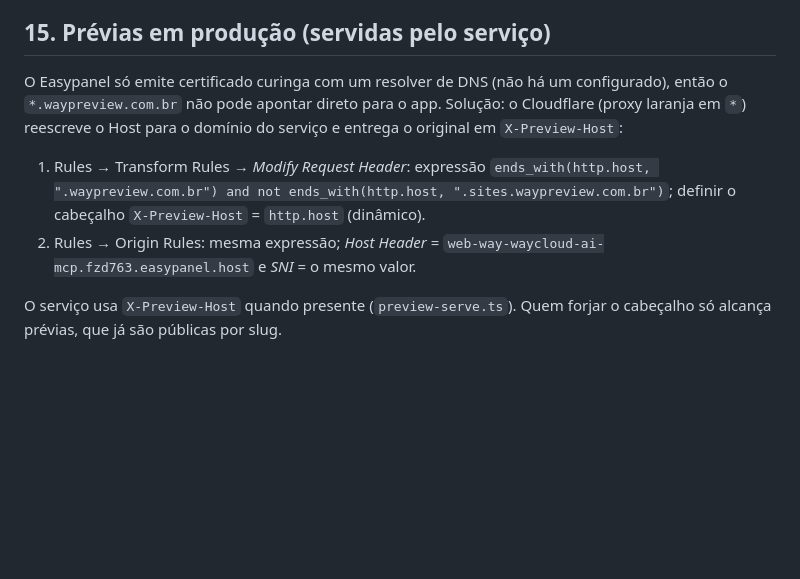
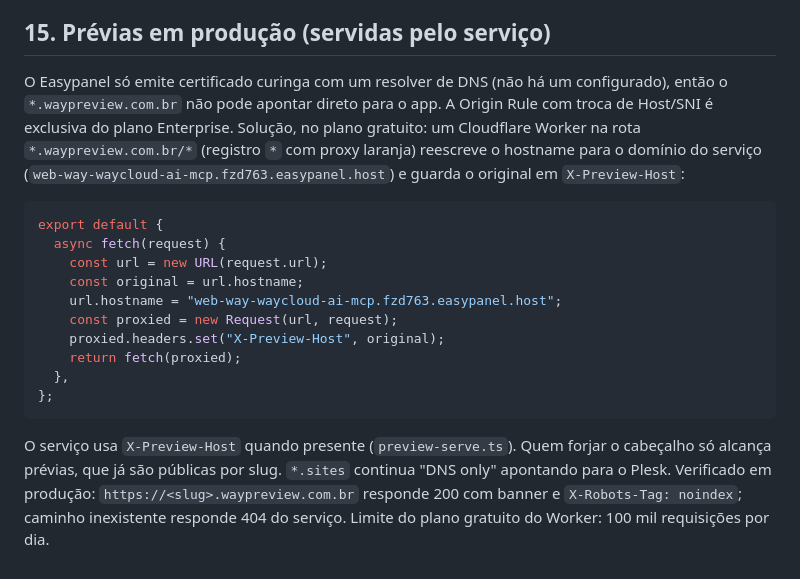
Before and after one commit to thisisway/waycloud-ai-deploy, a Markdown page: docs/fase-1-plano.md, the part around the change. Drawn GitHub-style; blank space fills up the shorter version.

Commit message:
Plano: prévias via Cloudflare Worker (Origin Rule de Host é Enterprise)
Co-Authored-By: Claude Sonnet 5 <noreply@anthropic.com>

````diff
--- a/docs/fase-1-plano.md
+++ b/docs/fase-1-plano.md
@@ -279,9 +279,19 @@ O serviço #1011 foi mantido ativo para testar o deploy do M5; cancelar ao final
 
 ## 15. Prévias em produção (servidas pelo serviço)
 
-O Easypanel só emite certificado curinga com um resolver de DNS (não há um configurado), então o `*.waypreview.com.br` não pode apontar direto para o app. Solução: o Cloudflare (proxy laranja em `*`) reescreve o Host para o domínio do serviço e entrega o original em `X-Preview-Host`:
+O Easypanel só emite certificado curinga com um resolver de DNS (não há um configurado), então o `*.waypreview.com.br` não pode apontar direto para o app. A Origin Rule com troca de Host/SNI é exclusiva do plano Enterprise. Solução, no plano gratuito: um Cloudflare Worker na rota `*.waypreview.com.br/*` (registro `*` com proxy laranja) reescreve o hostname para o domínio do serviço (`web-way-waycloud-ai-mcp.fzd763.easypanel.host`) e guarda o original em `X-Preview-Host`:
 
-1. Rules → Transform Rules → *Modify Request Header*: expressão `ends_with(http.host, ".waypreview.com.br") and not ends_with(http.host, ".sites.waypreview.com.br")`; definir o cabeçalho `X-Preview-Host` = `http.host` (dinâmico).
-2. Rules → Origin Rules: mesma expressão; *Host Header* = `web-way-waycloud-ai-mcp.fzd763.easypanel.host` e *SNI* = o mesmo valor.
+```js
+export default {
+  async fetch(request) {
+    const url = new URL(request.url);
+    const original = url.hostname;
+    url.hostname = "web-way-waycloud-ai-mcp.fzd763.easypanel.host";
+    const proxied = new Request(url, request);
+    proxied.headers.set("X-Preview-Host", original);
+    return fetch(proxied);
+  },
+};
+```
 
-O serviço usa `X-Preview-Host` quando presente (`preview-serve.ts`). Quem forjar o cabeçalho só alcança prévias, que já são públicas por slug.
+O serviço usa `X-Preview-Host` quando presente (`preview-serve.ts`). Quem forjar o cabeçalho só alcança prévias, que já são públicas por slug. `*.sites` continua "DNS only" apontando para o Plesk. Verificado em produção: `https://<slug>.waypreview.com.br` responde 200 com banner e `X-Robots-Tag: noindex`; caminho inexistente responde 404 do serviço. Limite do plano gratuito do Worker: 100 mil requisições por dia.
````
